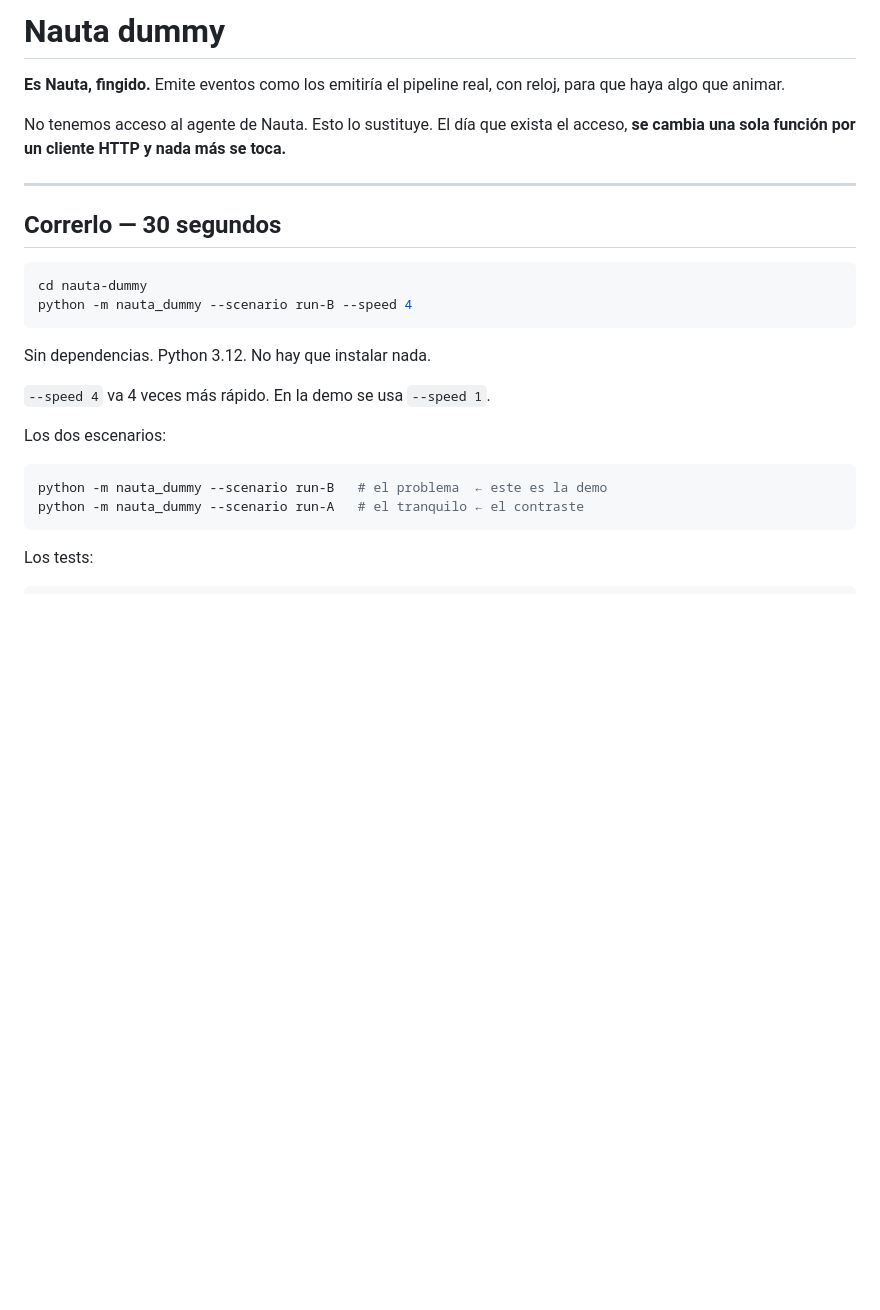
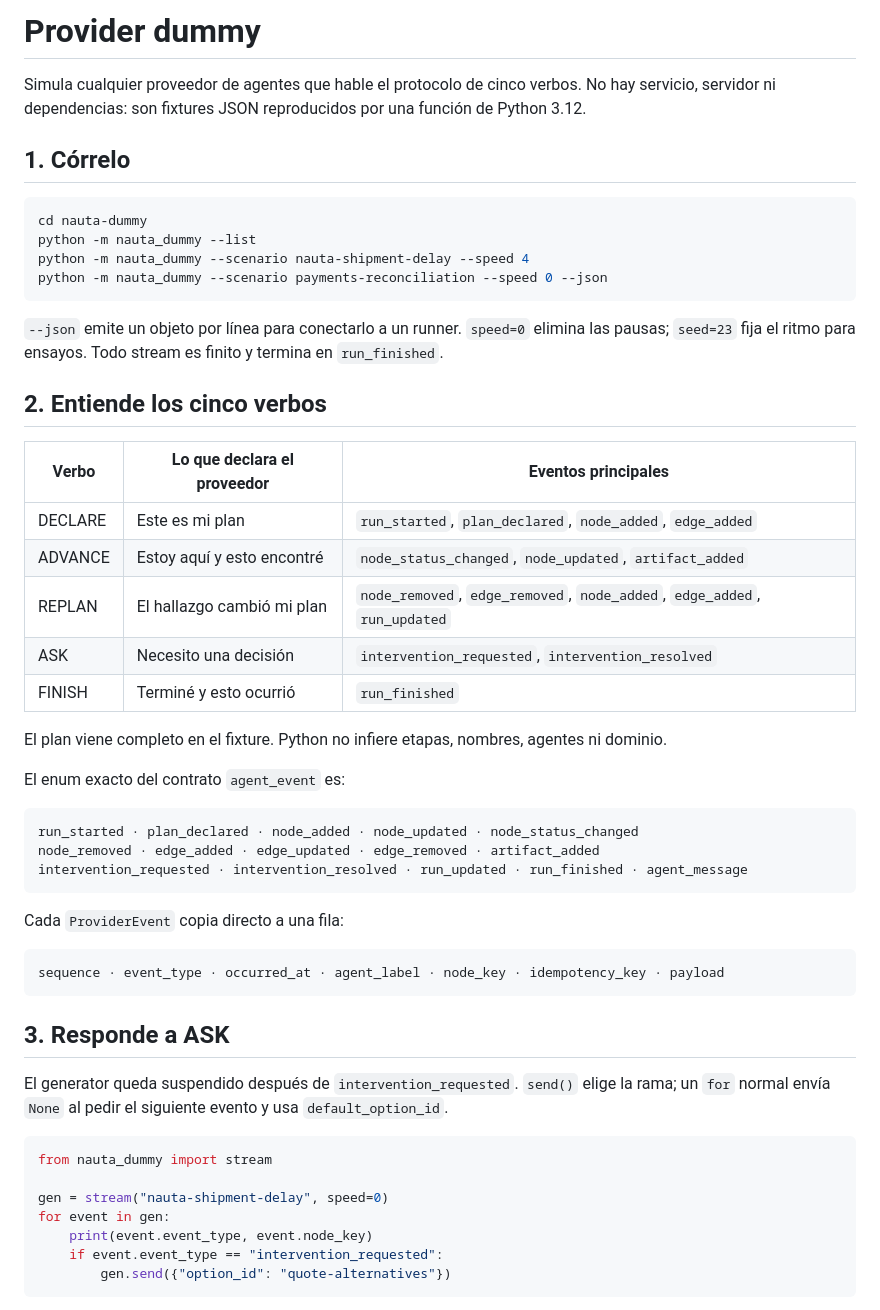
Before and after one commit to RodMed0709/nextwave-hackathon, a Markdown page: nauta-dummy/README.md, the part around one of its changes. Drawn GitHub-style; blank space fills up the shorter version.

Commit message:
docs: explain provider scenario protocol

````diff
--- a/nauta-dummy/README.md
+++ b/nauta-dummy/README.md
@@ -1,29 +1,58 @@
-# Nauta dummy
+# Provider dummy
 
-**Es Nauta, fingido.** Emite eventos como los emitiría el pipeline real, con reloj, para que
-haya algo que animar.
+Simula cualquier proveedor de agentes que hable el protocolo de cinco verbos. No hay servicio,
+servidor ni dependencias: son fixtures JSON reproducidos por una función de Python 3.12.
 
-No tenemos acceso al agente de Nauta. Esto lo sustituye. El día que exista el acceso,
-**se cambia una sola función por un cliente HTTP y nada más se toca.**
-
----
-
-## Correrlo — 30 segundos
+## 1. Córrelo
 
 ```bash
 cd nauta-dummy
-python -m nauta_dummy --scenario run-B --speed 4
+python -m nauta_dummy --list
+python -m nauta_dummy --scenario nauta-shipment-delay --speed 4
+python -m nauta_dummy --scenario payments-reconciliation --speed 0 --json
 ```
 
-Sin dependencias. Python 3.12. No hay que instalar nada.
+`--json` emite un objeto por línea para conectarlo a un runner. `speed=0` elimina las pausas;
+`seed=23` fija el ritmo para ensayos. Todo stream es finito y termina en `run_finished`.
 
-`--speed 4` va 4 veces más rápido. En la demo se usa `--speed 1`.
+## 2. Entiende los cinco verbos
 
-Los dos escenarios:
+| Verbo | Lo que declara el proveedor | Eventos principales |
+|---|---|---|
+| DECLARE | Este es mi plan | `run_started`, `plan_declared`, `node_added`, `edge_added` |
+| ADVANCE | Estoy aquí y esto encontré | `node_status_changed`, `node_updated`, `artifact_added` |
+| REPLAN | El hallazgo cambió mi plan | `node_removed`, `edge_removed`, `node_added`, `edge_added`, `run_updated` |
+| ASK | Necesito una decisión | `intervention_requested`, `intervention_resolved` |
+| FINISH | Terminé y esto ocurrió | `run_finished` |
 
-```bash
-python -m nauta_dummy --scenario run-B   # el problema  ← este es la demo
-python -m nauta_dummy --scenario run-A   # el tranquilo ← el contraste
+El plan viene completo en el fixture. Python no infiere etapas, nombres, agentes ni dominio.
+
+El enum exacto del contrato `agent_event` es:
+
+```text
+run_started · plan_declared · node_added · node_updated · node_status_changed
+node_removed · edge_added · edge_updated · edge_removed · artifact_added
+intervention_requested · intervention_resolved · run_updated · run_finished · agent_message
 ```
 
-Los tests:
+Cada `ProviderEvent` copia directo a una fila:
+
+```text
+sequence · event_type · occurred_at · agent_label · node_key · idempotency_key · payload
+```
+
+## 3. Responde a ASK
+
+El generator queda suspendido después de `intervention_requested`. `send()` elige la rama;
+un `for` normal envía `None` al pedir el siguiente evento y usa `default_option_id`.
+
+```python
+from nauta_dummy import stream
+
+gen = stream("nauta-shipment-delay", speed=0)
+for event in gen:
+    print(event.event_type, event.node_key)
+    if event.event_type == "intervention_requested":
+        gen.send({"option_id": "quote-alternatives"})
+```
+
````
Also changed, not shown: other parts of nauta-dummy/README.md (+45 -123 lines).
